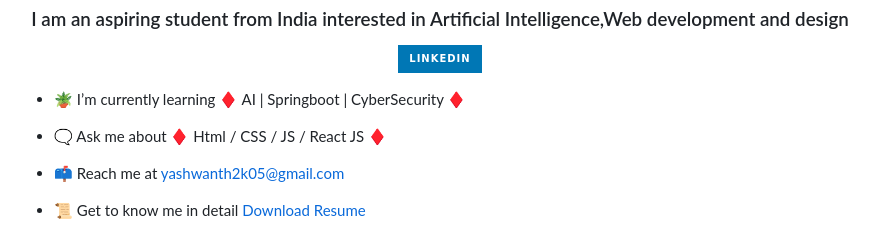
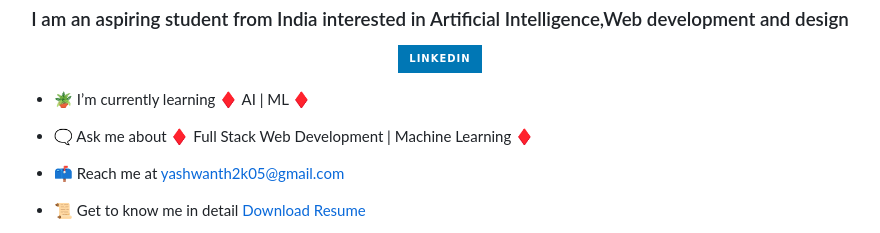
Before and after one commit to Yashwanth-Chandrakumar/Yashwanth-Chandrakumar, a Markdown page: README.md, the part around the change. GitHub-like rendering; badges without logos.

```diff
--- a/README.md
+++ b/README.md
@@ -4,9 +4,9 @@
     <h3 align="center">I am an aspiring student from India interested in Artificial Intelligence,Web development and design</h3>
     <p align="center"> <a href="https://www.linkedin.com/in/yashwanth-chandrakumar-948520255/" target="_blank"><img src="https://img.shields.io/badge/LinkedIn-0077B5?style=for-the-badge&logo=linkedin&logoColor=white" alt="Yashwanth" /></a> </p>
 
-- 🪴 I’m currently learning ♦️ AI | Springboot | CyberSecurity ♦️
+- 🪴 I’m currently learning ♦️ AI | ML ♦️
 
-- 🗨️ Ask me about ♦️ Html / CSS / JS / React JS ♦️
+- 🗨️ Ask me about ♦️ Full Stack Web Development | Machine Learning ♦️
 
 - 📫 Reach me at yashwanth2k05@gmail.com
 
```
